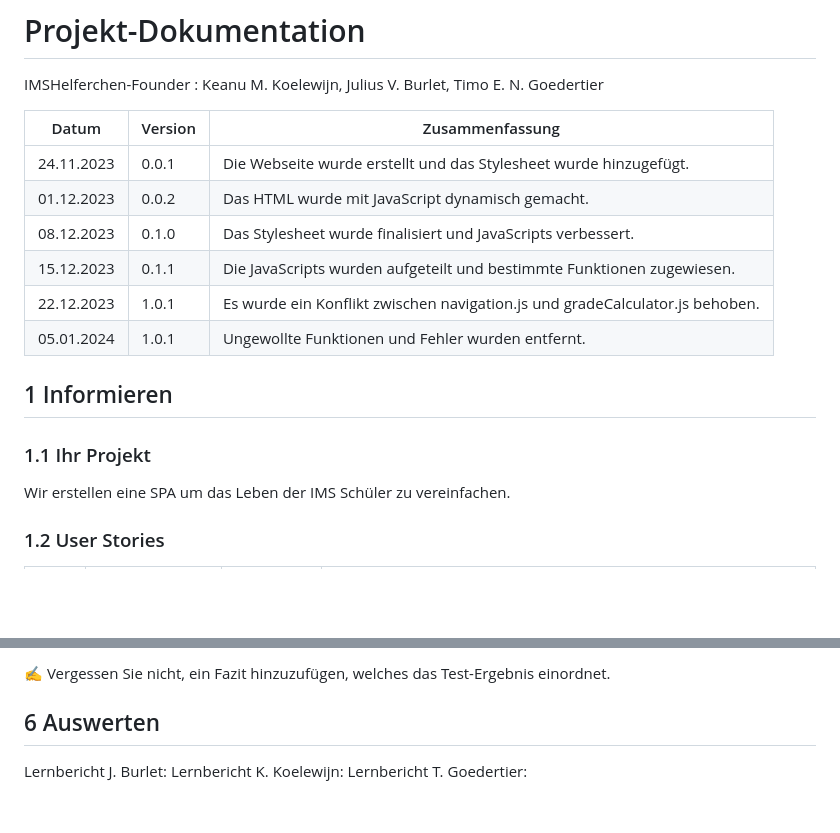
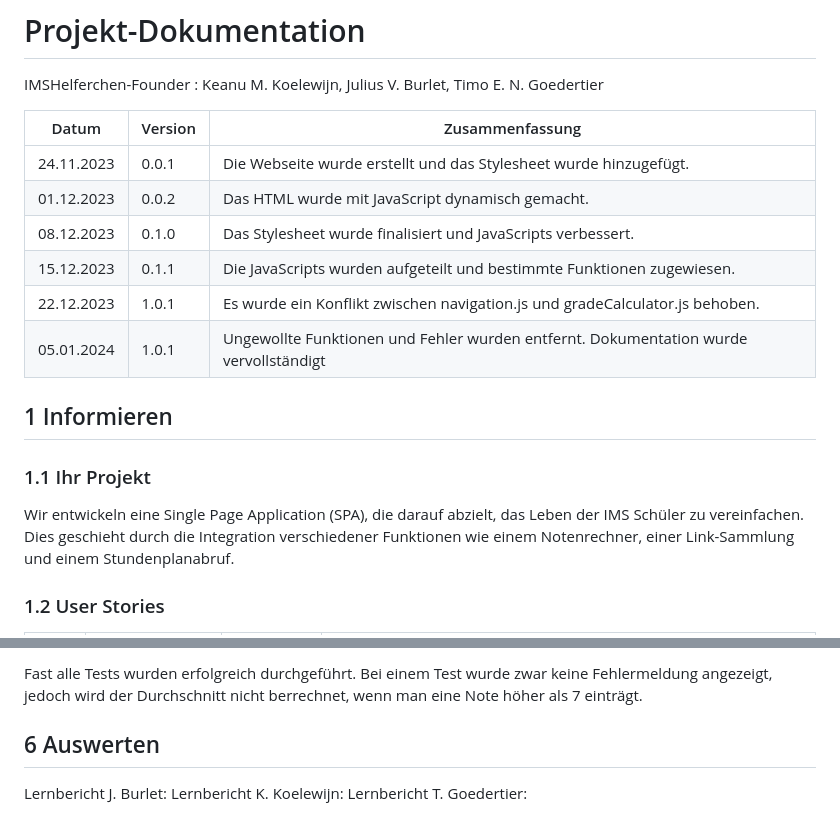
Before and after one commit to Kurizaki/IMSHelferchen, a Markdown page: Projektdokumentation.md, 2 parts joined by grey strips. GitHub-like rendering; blank space fills up the shorter version.

```diff
--- a/Projektdokumentation.md
+++ b/Projektdokumentation.md
@@ -2,20 +2,20 @@
 
 IMSHelferchen-Founder : Keanu M. Koelewijn, Julius V. Burlet, Timo E. N. Goedertier
 
-| Datum      | Version | Zusammenfassung                                                              |
-| ---------- | ------- | ---------------------------------------------------------------------------- |
-| 24.11.2023 | 0.0.1   | Die Webseite wurde erstellt und das Stylesheet wurde hinzugefügt.            |
-| 01.12.2023 | 0.0.2   | Das HTML wurde mit JavaScript dynamisch gemacht.                             |
-| 08.12.2023 | 0.1.0   | Das Stylesheet wurde finalisiert und JavaScripts verbessert.                 |
-| 15.12.2023 | 0.1.1   | Die JavaScripts wurden aufgeteilt und bestimmte Funktionen zugewiesen.       |
-| 22.12.2023 | 1.0.1   | Es wurde ein Konflikt zwischen navigation.js und gradeCalculator.js behoben. |
-| 05.01.2024 | 1.0.1   | Ungewollte Funktionen und Fehler wurden entfernt.                            |
+| Datum      | Version | Zusammenfassung                                                                       |
+| ---------- | ------- | ------------------------------------------------------------------------------------- |
+| 24.11.2023 | 0.0.1   | Die Webseite wurde erstellt und das Stylesheet wurde hinzugefügt.                     |
+| 01.12.2023 | 0.0.2   | Das HTML wurde mit JavaScript dynamisch gemacht.                                      |
+| 08.12.2023 | 0.1.0   | Das Stylesheet wurde finalisiert und JavaScripts verbessert.                          |
+| 15.12.2023 | 0.1.1   | Die JavaScripts wurden aufgeteilt und bestimmte Funktionen zugewiesen.                |
+| 22.12.2023 | 1.0.1   | Es wurde ein Konflikt zwischen navigation.js und gradeCalculator.js behoben.          |
+| 05.01.2024 | 1.0.1   | Ungewollte Funktionen und Fehler wurden entfernt. Dokumentation wurde vervollständigt |
 
 ## 1 Informieren
 
 ### 1.1 Ihr Projekt
 
-Wir erstellen eine SPA um das Leben der IMS Schüler zu vereinfachen.
+Wir entwickeln eine Single Page Application (SPA), die darauf abzielt, das Leben der IMS Schüler zu vereinfachen. Dies geschieht durch die Integration verschiedener Funktionen wie einem Notenrechner, einer Link-Sammlung und einem Stundenplanabruf.
 
 ### 1.2 User Stories
 
@@ -97,5 +101,5 @@ Wir erstellen eine SPA um das Leben der IMS Schüler zu vereinfachen.
 
-✍️ Vergessen Sie nicht, ein Fazit hinzuzufügen, welches das Test-Ergebnis einordnet.
+Fast alle Tests wurden erfolgreich durchgeführt. Bei einem Test wurde zwar keine Fehlermeldung angezeigt, jedoch wird der Durchschnitt nicht berrechnet, wenn man eine Note höher als 7 einträgt.
 
 
 
```
Also changed, not shown: other parts of Projektdokumentation.md (+37 -33 lines).
